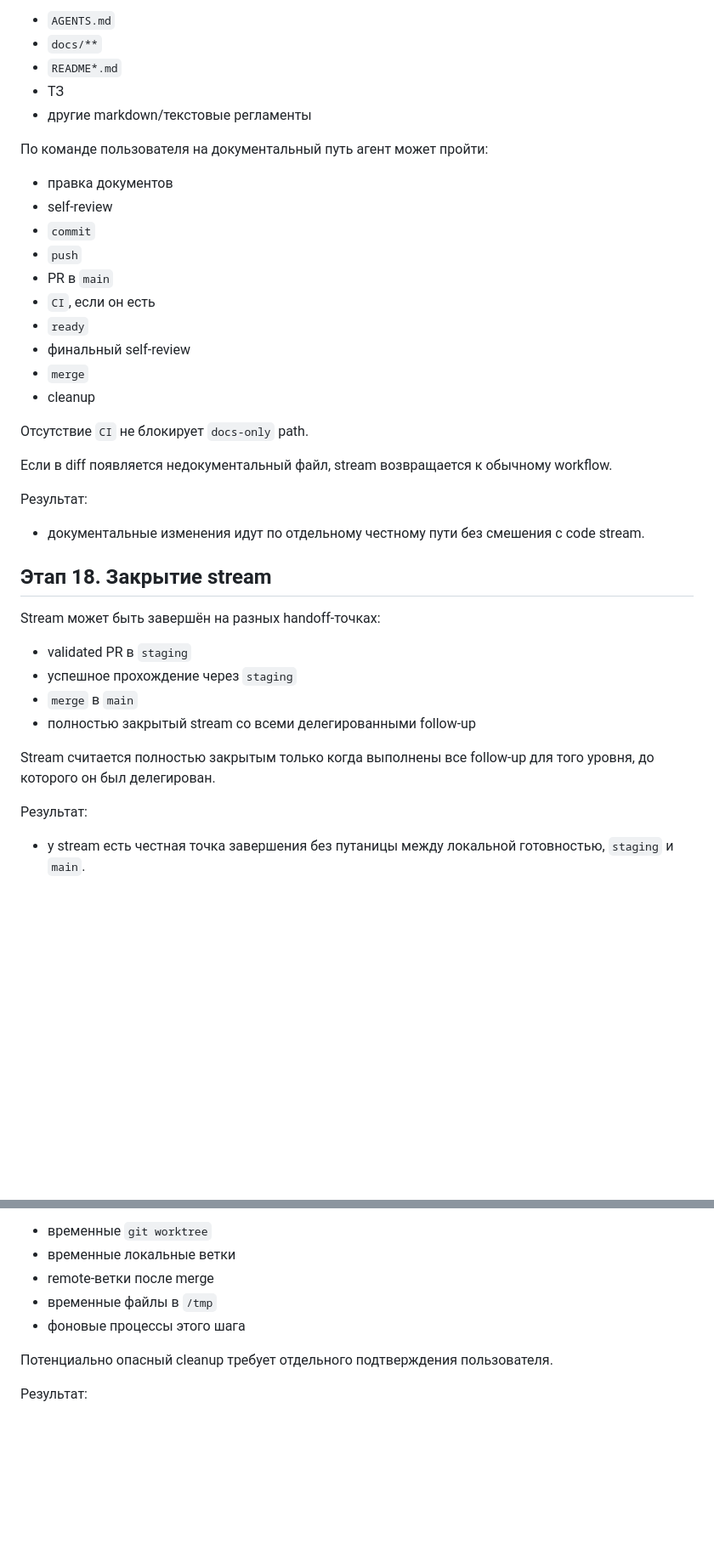
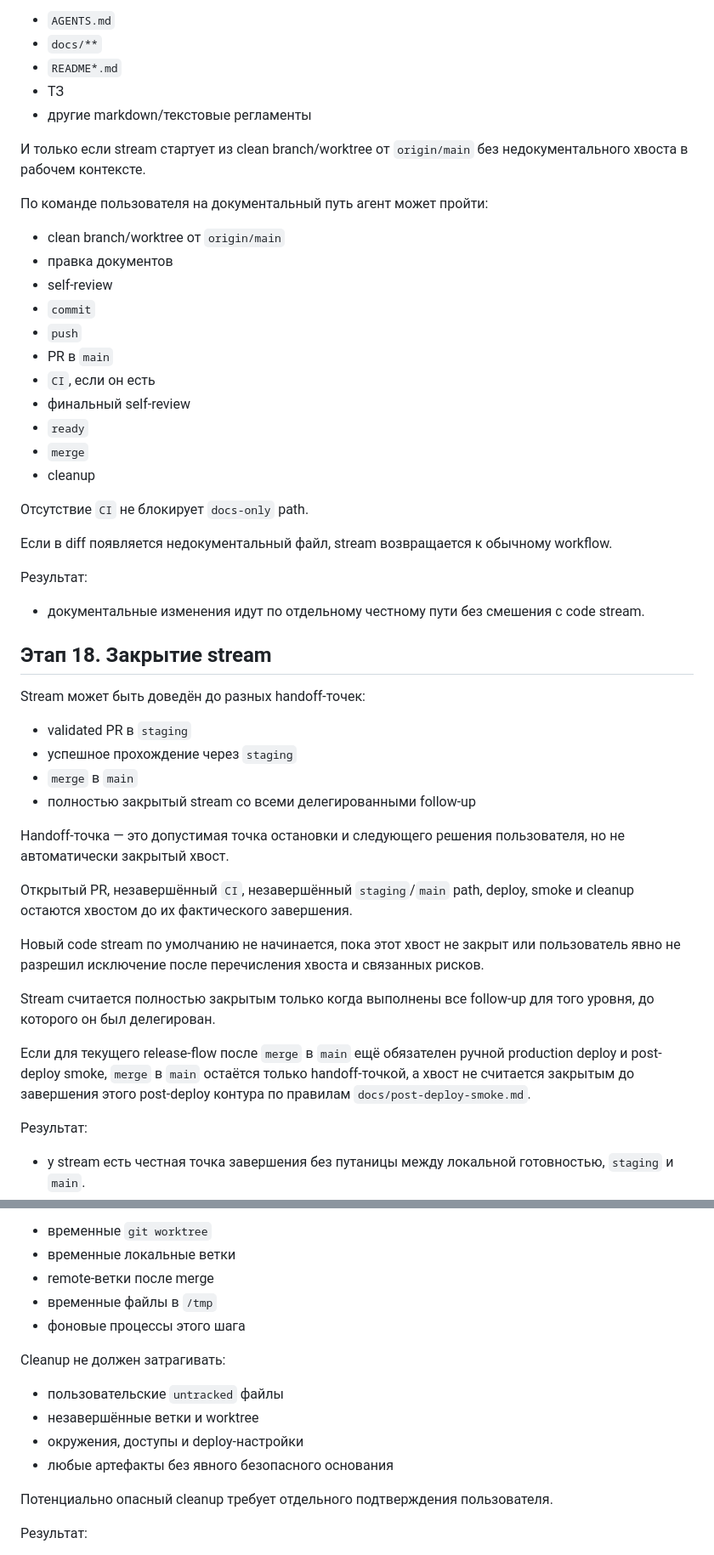
Before and after one commit to Etogerman/Project-1, a Markdown page: docs/task-delivery-workflow.md, 2 parts joined by grey strips. Shown at 85% size. Rendered like a GitHub page; blank space fills up the shorter version.

Commit message:
Уточнить workflow по замечаниям review

```diff
--- a/docs/task-delivery-workflow.md
+++ b/docs/task-delivery-workflow.md
@@ -312,15 +316,18 @@ Helper-review не заменяет author self-review.
 - ТЗ
 - другие markdown/текстовые регламенты
 
+И только если stream стартует из clean branch/worktree от `origin/main` без недокументального хвоста в рабочем контексте.
+
 По команде пользователя на документальный путь агент может пройти:
+- clean branch/worktree от `origin/main`
 - правка документов
 - self-review
 - `commit`
 - `push`
 - PR в `main`
 - `CI`, если он есть
+- финальный self-review
 - `ready`
-- финальный self-review
 - `merge`
 - cleanup
 
@@ -333,13 +340,21 @@ Helper-review не заменяет author self-review.
 
 ## Этап 18. Закрытие stream
 
-Stream может быть завершён на разных handoff-точках:
+Stream может быть доведён до разных handoff-точек:
 - validated PR в `staging`
 - успешное прохождение через `staging`
 - `merge` в `main`
 - полностью закрытый stream со всеми делегированными follow-up
 
+Handoff-точка — это допустимая точка остановки и следующего решения пользователя, но не автоматически закрытый хвост.
+
+Открытый PR, незавершённый `CI`, незавершённый `staging`/`main` path, deploy, smoke и cleanup остаются хвостом до их фактического завершения.
+
+Новый code stream по умолчанию не начинается, пока этот хвост не закрыт или пользователь явно не разрешил исключение после перечисления хвоста и связанных рисков.
+
 Stream считается полностью закрытым только когда выполнены все follow-up для того уровня, до которого он был делегирован.
+
+Если для текущего release-flow после `merge` в `main` ещё обязателен ручной production deploy и post-deploy smoke, `merge` в `main` остаётся только handoff-точкой, а хвост не считается закрытым до завершения этого post-deploy контура по правилам `docs/post-deploy-smoke.md`.
 
 Результат:
 - у stream есть честная точка завершения без путаницы между локальной готовностью, `staging` и `main`.
@@ -355,6 +370,12 @@ Stream считается полностью закрытым только ко
 - временные файлы в `/tmp`
 - фоновые процессы этого шага
 
+Cleanup не должен затрагивать:
+- пользовательские `untracked` файлы
+- незавершённые ветки и worktree
+- окружения, доступы и deploy-настройки
+- любые артефакты без явного безопасного основания
+
 Потенциально опасный cleanup требует отдельного подтверждения пользователя.
 
 Результат:
```
Also changed, not shown: other parts of docs/task-delivery-workflow.md (+5 -1 lines).
